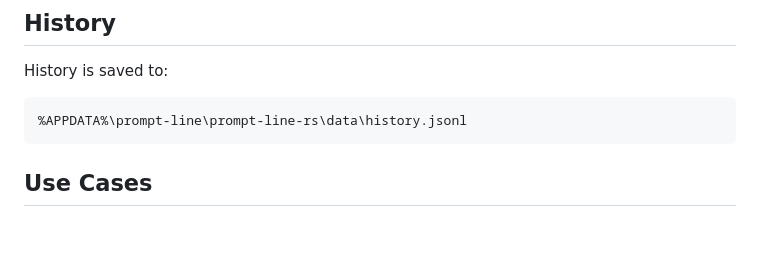
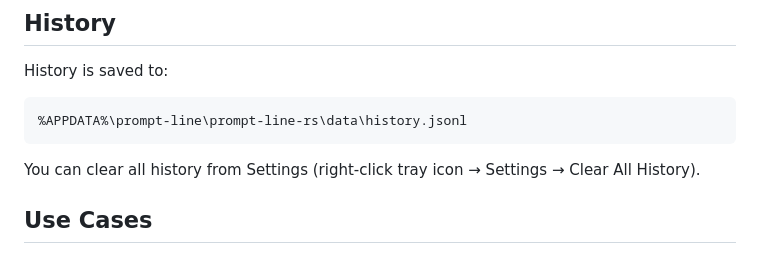
Before and after one commit to jl1nie/prompt-line-rs, a Markdown page: README.md, the part around one of its changes. Drawn GitHub-style; blank space fills up the shorter version.

````diff
--- a/README.md
+++ b/README.md
@@ -145,6 +147,8 @@ History is saved to:
 %APPDATA%\prompt-line\prompt-line-rs\data\history.jsonl
 ```
 
+You can clear all history from Settings (right-click tray icon → Settings → Clear All History).
+
 ## Use Cases
 
 - CLI-based AI coding agents (Claude Code, Gemini CLI, etc.)
````
Also changed, not shown: other parts of README.md (+2 -0 lines), README.ja.md (+4 -0 lines).
